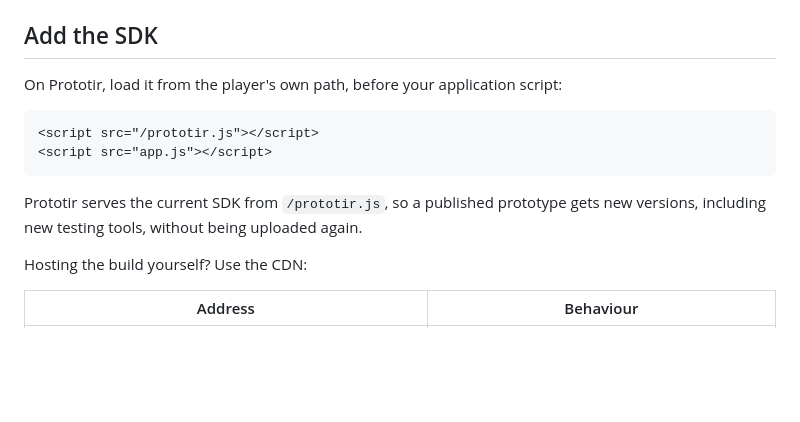
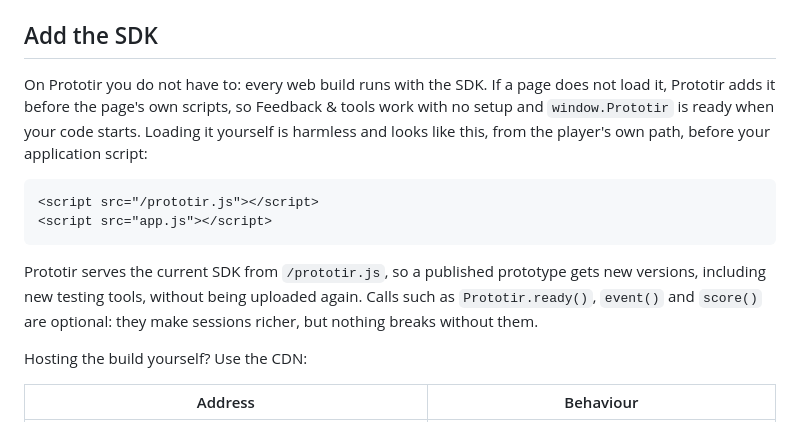
Before and after one commit to prototir/web-sdk, a Markdown page: README.md, the part around the change. GitHub-like rendering; blank space fills up the shorter version.

Commit message:
docs: the SDK is added automatically on Prototir

````diff
--- a/README.md
+++ b/README.md
@@ -11,7 +11,10 @@ Prototypes run in a sandboxed iframe. The SDK talks only to the Prototir player,
 
 ## Add the SDK
 
-On Prototir, load it from the player's own path, before your application script:
+On Prototir you do not have to: every web build runs with the SDK. If a page does not load it,
+Prototir adds it before the page's own scripts, so Feedback & tools work with no setup and
+`window.Prototir` is ready when your code starts. Loading it yourself is harmless and looks like
+this, from the player's own path, before your application script:
 
 ```html
 <script src="/prototir.js"></script>
@@ -19,7 +22,8 @@ On Prototir, load it from the player's own path, before your application script:
 ```
 
 Prototir serves the current SDK from `/prototir.js`, so a published prototype gets new versions,
-including new testing tools, without being uploaded again.
+including new testing tools, without being uploaded again. Calls such as `Prototir.ready()`,
+`event()` and `score()` are optional: they make sessions richer, but nothing breaks without them.
 
 Hosting the build yourself? Use the CDN:
 
````
